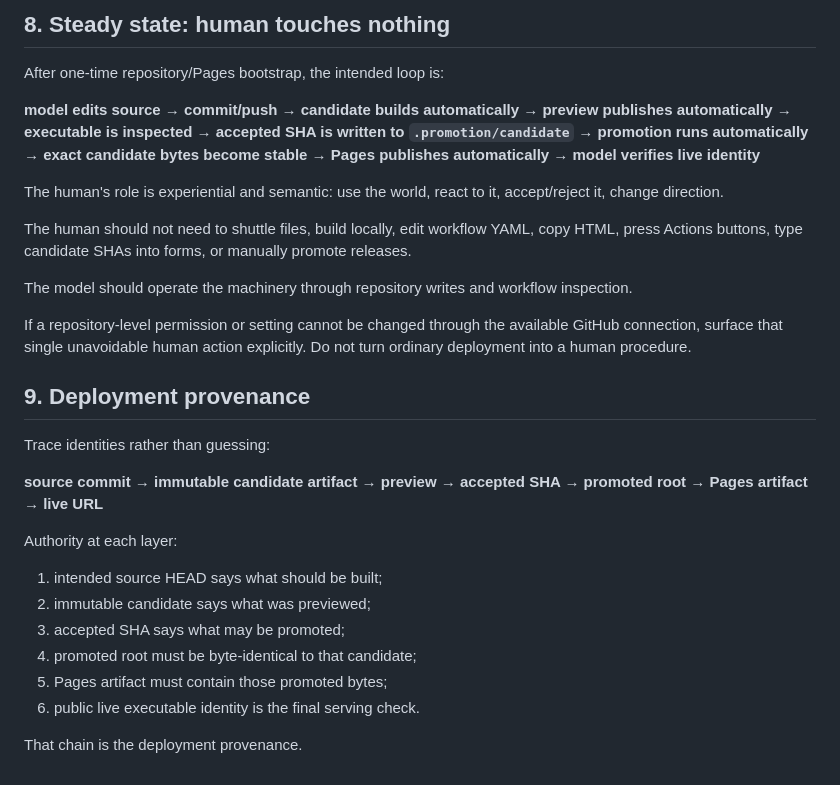
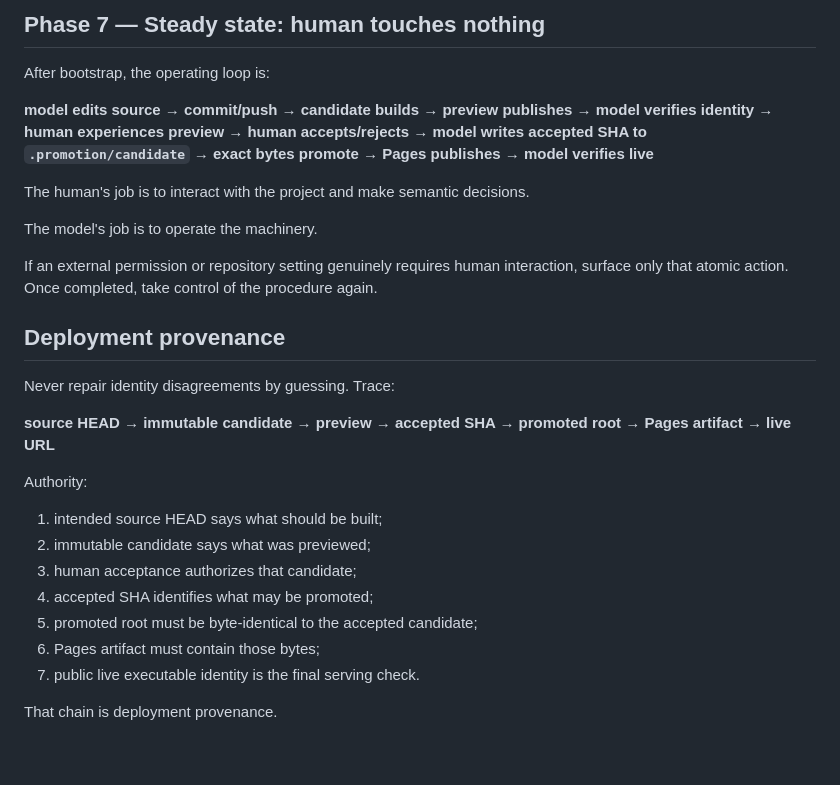
Before and after one commit to bonoj/TabulaRasa, a Markdown page: CLONE_AND_DEPLOY.md, the part around one of its changes. GitHub-like rendering.

```diff
--- a/CLONE_AND_DEPLOY.md
+++ b/CLONE_AND_DEPLOY.md
@@ -119,31 +155,30 @@ Do not perturb correct source or rebuild a correct candidate merely to chase ser
 
-## 8. Steady state: human touches nothing
+## Phase 7 — Steady state: human touches nothing
 
-After one-time repository/Pages bootstrap, the intended loop is:
+After bootstrap, the operating loop is:
 
-**model edits source → commit/push → candidate builds automatically → preview publishes automatically → executable is inspected → accepted SHA is written to `.promotion/candidate` → promotion runs automatically → exact candidate bytes become stable → Pages publishes automatically → model verifies live identity**
+**model edits source → commit/push → candidate builds → preview publishes → model verifies identity → human experiences preview → human accepts/rejects → model writes accepted SHA to `.promotion/candidate` → exact bytes promote → Pages publishes → model verifies live**
 
-The human's role is experiential and semantic: use the world, react to it, accept/reject it, change direction.
+The human's job is to interact with the project and make semantic decisions.
 
-The human should not need to shuttle files, build locally, edit workflow YAML, copy HTML, press Actions buttons, type candidate SHAs into forms, or manually promote releases.
+The model's job is to operate the machinery.
 
-The model should operate the machinery through repository writes and workflow inspection.
+If an external permission or repository setting genuinely requires human interaction, surface only that atomic action. Once completed, take control of the procedure again.
 
-If a repository-level permission or setting cannot be changed through the available GitHub connection, surface that single unavoidable human action explicitly. Do not turn ordinary deployment into a human procedure.
+## Deployment provenance
 
-## 9. Deployment provenance
+Never repair identity disagreements by guessing. Trace:
 
-Trace identities rather than guessing:
+**source HEAD → immutable candidate → preview → accepted SHA → promoted root → Pages artifact → live URL**
 
-**source commit → immutable candidate artifact → preview → accepted SHA → promoted root → Pages artifact → live URL**
-
-Authority at each layer:
+Authority:
 
 1. intended source HEAD says what should be built;
 2. immutable candidate says what was previewed;
-3. accepted SHA says what may be promoted;
-4. promoted root must be byte-identical to that candidate;
-5. Pages artifact must contain those promoted bytes;
-6. public live executable identity is the final serving check.
+3. human acceptance authorizes that candidate;
+4. accepted SHA identifies what may be promoted;
+5. promoted root must be byte-identical to the accepted candidate;
+6. Pages artifact must contain those bytes;
+7. public live executable identity is the final serving check.
 
-That chain is the deployment provenance.
+That chain is deployment provenance.
```
Also changed, not shown: other parts of CLONE_AND_DEPLOY.md (+101 -65 lines).
